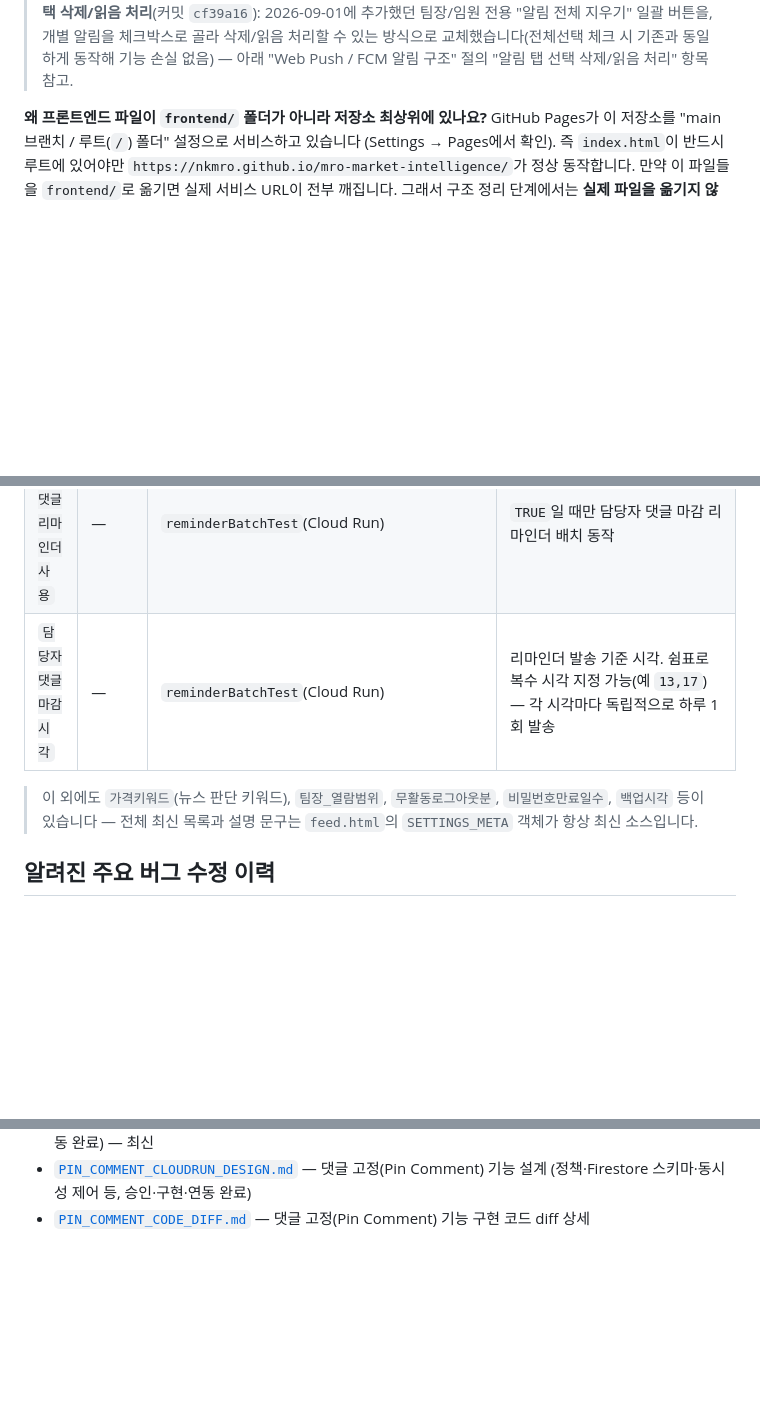
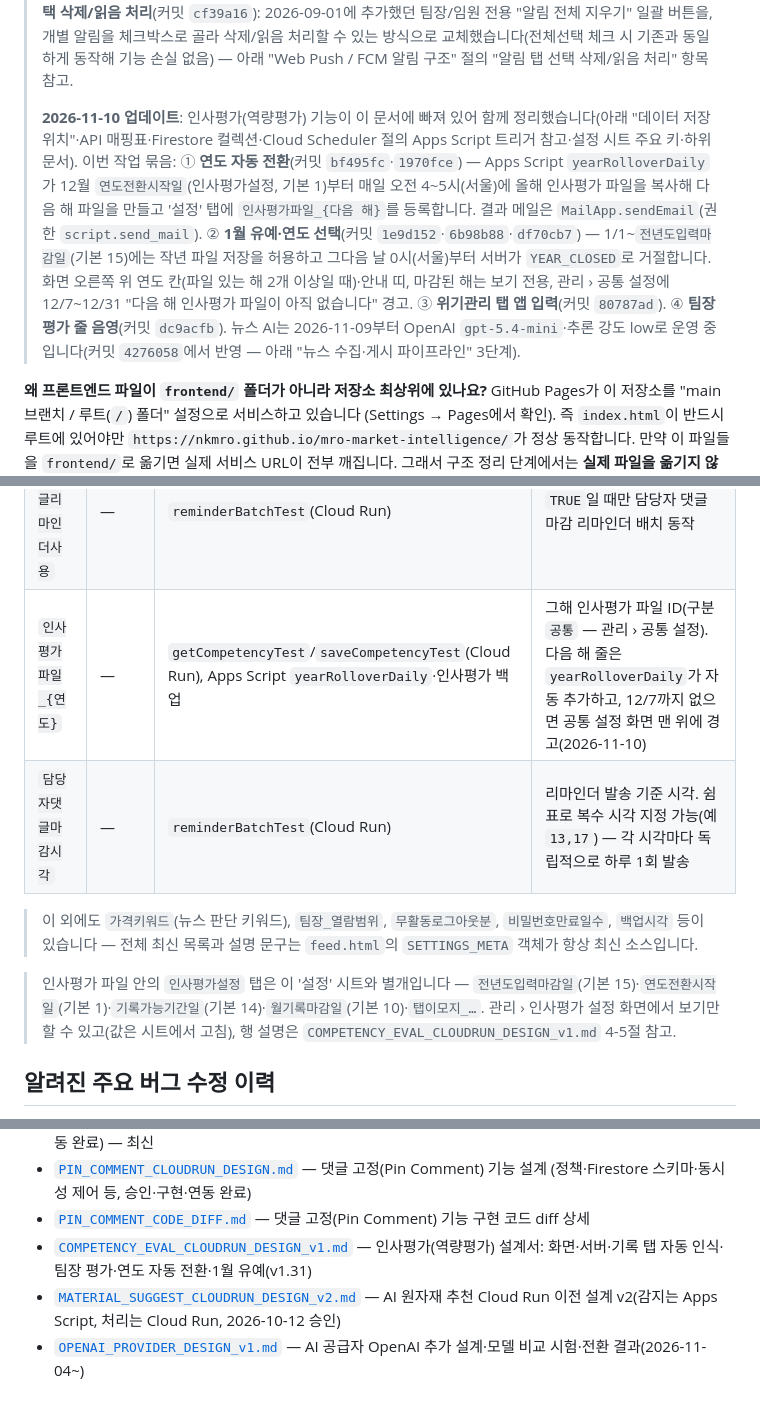
Before and after one commit to nkmro/mro-market-intelligence, a Markdown page: README.md, 3 parts joined by grey strips. Rendered like a GitHub page; blank space fills up the shorter version.

```diff
--- a/README.md
+++ b/README.md
@@ -29,6 +29,8 @@ mro-market-intelligence/
 > **2026-09-04~07 업데이트**: 시황게시물에서 외부 AI(Claude/Gemini 등)에 그대로 붙여넣을 리서치 보고서 작성 프롬프트를 생성해주는 "📝 AI 보고서 프롬프트 생성" 버튼을 추가했습니다(Apps Script 신규 액션 `generateReportPrompt`, 커밋 `1e87cb0`) — 자세한 내용은 아래 API 매핑표 참고. 이 액션의 실측 응답 시간(26~40초)이 기존 공용 20초 타임아웃보다 길어 서버는 정상 완료됐는데 클라이언트가 먼저 끊어 "생성 실패"로 잘못 표시되던 문제를 액션별 60초 타임아웃으로 수정했고(커밋 `eb311eb`), 그 여파로 패널이 열려 있는 시간이 30초 폴링 재렌더링과 겹치면서 "열리자마자 닫히는" 버그가 생긴 것도 함께 수정했습니다(커밋 `cbbb227`). 또한 로그아웃(수동/무활동 자동 모두) 시 그 기기의 FCM 푸시 구독을 비활성화하도록 해, 로그아웃 후에도 알림이 계속 오던 문제를 해결했습니다(신규 Cloud Run 함수 `unregisterPushSubscriptionTest`, 커밋 `d347f85`/`ec663ed`) — 자세한 내용은 아래 "Web Push / FCM 알림 구조" 절 참고. 이 외에 `suggestMaterials`(품목 등록 시 AI 원자재 추천)의 hedge/재시도 로직이 DeepSeek 중복 호출을 유발하던 문제도 함께 수정했습니다(커밋 `46f6180`) — 아래 "알려진 주요 버그 수정 이력" 절 참고.
 >
 > **2026-09-09~15 업데이트**: 이 기간 커밋들은 GitHub 웹 업로드로 "Update feed.html" 같은 내용 없는 메시지로만 올라가 있어, 이번에 코드 diff를 직접 대조해 소급 문서화했습니다. ① **다중 기기 로그인 시 푸시 오발송 버그**: 같은 계정으로 PC·폰 등 여러 기기에 로그인해 있을 때 세션 활동 판정이 이메일 단위였던 탓에, 그중 한 기기만 로그아웃해도 이미 로그아웃한 그 기기에까지 푸시가 계속 발송되고 있었습니다. 이메일 단위 "살아있는 세션 없음" 판정을 우선 추가해 완화했고(커밋 `fb016f7`/`88c933a`), 로그인 세션에 `deviceId`를 저장해 기기 단위로 재판정하고 로그아웃 시점에 세션을 즉시 무효화하도록 근본 수정했습니다(커밋 `99ab87b`/`8a6410d`/`f88c8d2`/`f1b6cb8`/`2494fb5`) — 같은 배치에서 `doLogout()`이 실수로 `await` 처리되어 로그아웃 버튼을 눌러도 화면 전환이 몇 초씩 멈추던 회귀 버그도 함께 발견해 수정했습니다(`f88c8d2`). 자세한 내용은 아래 "알려진 주요 버그 수정 이력" 절 참고. ② **임원 댓글 팀 스코프 버그 수정**(커밋 `7d6fc9c`): 임원이 다른 팀 품목에 남긴 댓글이 정작 그 팀 담당자·팀장에게는 안 보이던 문제 — 작성자가 임원이면 조회자의 역할·팀과 무관하게 항상 노출되도록 수정. 아래 "알려진 주요 버그 수정 이력" 절 참고. ③ **댓글 고정(Pin Comment) 기능 신규 추가**(커밋 `631ca1e` 등 다수): 팀장/임원이 중요 댓글을 전역 최대 3개까지 고정해 상단에 상시 노출하는 기능을 새로 추가했습니다(Code.gs에는 대응 기능 없음, 신규 Firestore 컬렉션 `pinnedComments`). 자세한 내용은 아래 "댓글 고정(Pin Comment) 기능" 절과 API 매핑표 참고. ④ **알림 선택 삭제/읽음 처리**(커밋 `cf39a16`): 2026-09-01에 추가했던 팀장/임원 전용 "알림 전체 지우기" 일괄 버튼을, 개별 알림을 체크박스로 골라 삭제/읽음 처리할 수 있는 방식으로 교체했습니다(전체선택 체크 시 기존과 동일하게 동작해 기능 손실 없음) — 아래 "Web Push / FCM 알림 구조" 절의 "알림 탭 선택 삭제/읽음 처리" 항목 참고.
+>
+> **2026-11-10 업데이트**: 인사평가(역량평가) 기능이 이 문서에 빠져 있어 함께 정리했습니다(아래 "데이터 저장 위치"·API 매핑표·Firestore 컬렉션·Cloud Scheduler 절의 Apps Script 트리거 참고·설정 시트 주요 키·하위 문서). 이번 작업 묶음: ① **연도 자동 전환**(커밋 `bf495fc`·`1970fce`) — Apps Script `yearRolloverDaily`가 12월 `연도전환시작일`(인사평가설정, 기본 1)부터 매일 오전 4~5시(서울)에 올해 인사평가 파일을 복사해 다음 해 파일을 만들고 '설정' 탭에 `인사평가파일_{다음 해}`를 등록합니다. 결과 메일은 `MailApp.sendEmail`(권한 `script.send_mail`). ② **1월 유예·연도 선택**(커밋 `1e9d152`·`6b98b88`·`df70cb7`) — 1/1~`전년도입력마감일`(기본 15)에는 작년 파일 저장을 허용하고 그다음 날 0시(서울)부터 서버가 `YEAR_CLOSED`로 거절합니다. 화면 오른쪽 위 연도 칸(파일 있는 해 2개 이상일 때)·안내 띠, 마감된 해는 보기 전용, 관리 › 공통 설정에 12/7~12/31 "다음 해 인사평가 파일이 아직 없습니다" 경고. ③ **위기관리 탭 앱 입력**(커밋 `80787ad`). ④ **팀장 평가 줄 음영**(커밋 `dc9acfb`). 뉴스 AI는 2026-11-09부터 OpenAI `gpt-5.4-mini`·추론 강도 low로 운영 중입니다(커밋 `4276058`에서 반영 — 아래 "뉴스 수집·게시 파이프라인" 3단계).
 
 **왜 프론트엔드 파일이 `frontend/` 폴더가 아니라 저장소 최상위에 있나요?**
 GitHub Pages가 이 저장소를 "main 브랜치 / 루트(`/`) 폴더" 설정으로 서비스하고 있습니다 (Settings → Pages에서 확인). 즉 `index.html`이 반드시 루트에 있어야만 `https://nkmro.github.io/mro-market-intelligence/`가 정상 동작합니다. 만약 이 파일들을 `frontend/`로 옮기면 실제 서비스 URL이 전부 깨집니다. 그래서 구조 정리 단계에서는 **실제 파일을 옮기지 않고, 문서로만 "프론트엔드 영역"을 표시**했습니다 (`frontend/README.md` 참고). 나중에 GitHub Actions 기반 Pages 배포로 전환하면 실제로 옮길 수 있습니다 — 이건 별도의, 더 큰 작업입니다.
@@ -240,9 +246,12 @@ cron 표현식, 복수 시각(`13,17`) 처리 방식 등 상세는 [`cloud-run/R
 | `탈락뉴스보관기간` | 30(일) | `getSettings_().rejectedNewsRetentionDays` | `탈락뉴스` 시트 자동 삭제 기준(수집일 기준) |
 | `뉴스피드출력기간` | (프론트 전용) | `feed.html` | 피드에 표시되는 최근 게시물 기간(일). 담당이 확인 안 한 게시물은 예외적으로 계속 노출 |
 | `담당자댓글리마인더사용` | — | `reminderBatchTest`(Cloud Run) | `TRUE`일 때만 담당자 댓글 마감 리마인더 배치 동작 |
+| `인사평가파일_{연도}` | — | `getCompetencyTest`/`saveCompetencyTest`(Cloud Run), Apps Script `yearRolloverDaily`·인사평가 백업 | 그해 인사평가 파일 ID(구분 `공통` — 관리 › 공통 설정). 다음 해 줄은 `yearRolloverDaily`가 자동 추가하고, 12/7까지 없으면 공통 설정 화면 맨 위에 경고(2026-11-10) |
 | `담당자댓글마감시각` | — | `reminderBatchTest`(Cloud Run) | 리마인더 발송 기준 시각. 쉼표로 복수 시각 지정 가능(예 `13,17`) — 각 시각마다 독립적으로 하루 1회 발송 |
 
 > 이 외에도 `가격키워드`(뉴스 판단 키워드), `팀장_열람범위`, `무활동로그아웃분`, `비밀번호만료일수`, `백업시각` 등이 있습니다 — 전체 최신 목록과 설명 문구는 `feed.html`의 `SETTINGS_META` 객체가 항상 최신 소스입니다.
+
+> 인사평가 파일 안의 `인사평가설정` 탭은 이 '설정' 시트와 별개입니다 — `전년도입력마감일`(기본 15)·`연도전환시작일`(기본 1)·`기록가능기간일`(기본 14)·`월기록마감일`(기본 10)·`탭이모지_…`. 관리 › 인사평가 설정 화면에서 보기만 할 수 있고(값은 시트에서 고침), 행 설명은 `COMPETENCY_EVAL_CLOUDRUN_DESIGN_v1.md` 4-5절 참고.
 
 ## 알려진 주요 버그 수정 이력
 
@@ -292,3 +301,6 @@ Web Push/알림 관련 버그 4건(중복 표시 3건 + 구조 재설계 1건)
 - [`POSTCOMMENT_CLOUDRUN_DESIGN_v2.md`](./POSTCOMMENT_CLOUDRUN_DESIGN_v2.md) — postComment 전환 최종 설계(3단 폴백 정책 등, 승인·구현·연동 완료) — 최신
 - [`PIN_COMMENT_CLOUDRUN_DESIGN.md`](./PIN_COMMENT_CLOUDRUN_DESIGN.md) — 댓글 고정(Pin Comment) 기능 설계 (정책·Firestore 스키마·동시성 제어 등, 승인·구현·연동 완료)
 - [`PIN_COMMENT_CODE_DIFF.md`](./PIN_COMMENT_CODE_DIFF.md) — 댓글 고정(Pin Comment) 기능 구현 코드 diff 상세
+- [`COMPETENCY_EVAL_CLOUDRUN_DESIGN_v1.md`](./COMPETENCY_EVAL_CLOUDRUN_DESIGN_v1.md) — 인사평가(역량평가) 설계서: 화면·서버·기록 탭 자동 인식·팀장 평가·연도 자동 전환·1월 유예(v1.31)
+- [`MATERIAL_SUGGEST_CLOUDRUN_DESIGN_v2.md`](./MATERIAL_SUGGEST_CLOUDRUN_DESIGN_v2.md) — AI 원자재 추천 Cloud Run 이전 설계 v2(감지는 Apps Script, 처리는 Cloud Run, 2026-10-12 승인)
+- [`OPENAI_PROVIDER_DESIGN_v1.md`](./OPENAI_PROVIDER_DESIGN_v1.md) — AI 공급자 OpenAI 추가 설계·모델 비교 시험·전환 결과(2026-11-04~)
```
Also changed, not shown: other parts of README.md (+7 -3 lines).
